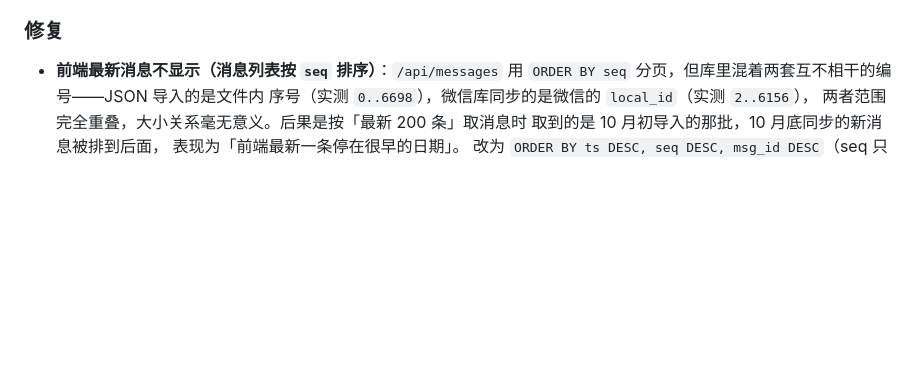
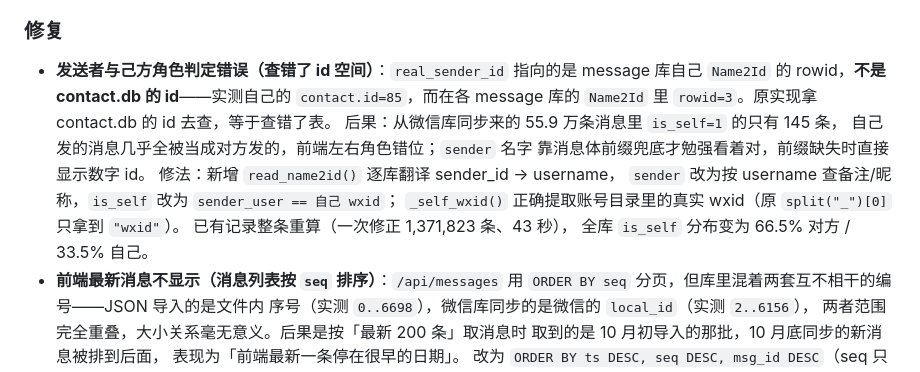
Before and after one commit to youjin-a-lihua/wechat-vault, a Markdown page: CHANGELOG.md, the part around the change. GitHub-like rendering; blank space fills up the shorter version.

Commit message:
docs: CHANGELOG 记录发送者与己方角色判定修复

```diff
--- a/CHANGELOG.md
+++ b/CHANGELOG.md
@@ -22,6 +22,18 @@
   而不是让用户对着「解密完成 0/24」或空结果猜。
 
 ### 修复
+- **发送者与己方角色判定错误（查错了 id 空间）**：`real_sender_id` 指向的是
+  message 库自己 `Name2Id` 的 rowid，**不是 contact.db 的 id**——实测自己的
+  `contact.id=85`，而在各 message 库的 `Name2Id` 里 `rowid=3`。原实现拿
+  contact.db 的 id 去查，等于查错了表。
+  后果：从微信库同步来的 55.9 万条消息里 `is_self=1` 的只有 145 条，
+  自己发的消息几乎全被当成对方发的，前端左右角色错位；`sender` 名字
+  靠消息体前缀兜底才勉强看着对，前缀缺失时直接显示数字 id。
+  修法：新增 `read_name2id()` 逐库翻译 sender_id → username，
+  `sender` 改为按 username 查备注/昵称，`is_self` 改为 `sender_user == 自己 wxid`；
+  `_self_wxid()` 正确提取账号目录里的真实 wxid（原 `split("_")[0]` 只拿到 `"wxid"`）。
+  已有记录整条重算（一次修正 1,371,823 条、43 秒），
+  全库 `is_self` 分布变为 66.5% 对方 / 33.5% 自己。
 - **前端最新消息不显示（消息列表按 `seq` 排序）**：`/api/messages` 用
   `ORDER BY seq` 分页，但库里混着两套互不相干的编号——JSON 导入的是文件内
   序号（实测 `0..6698`），微信库同步的是微信的 `local_id`（实测 `2..6156`），
```
